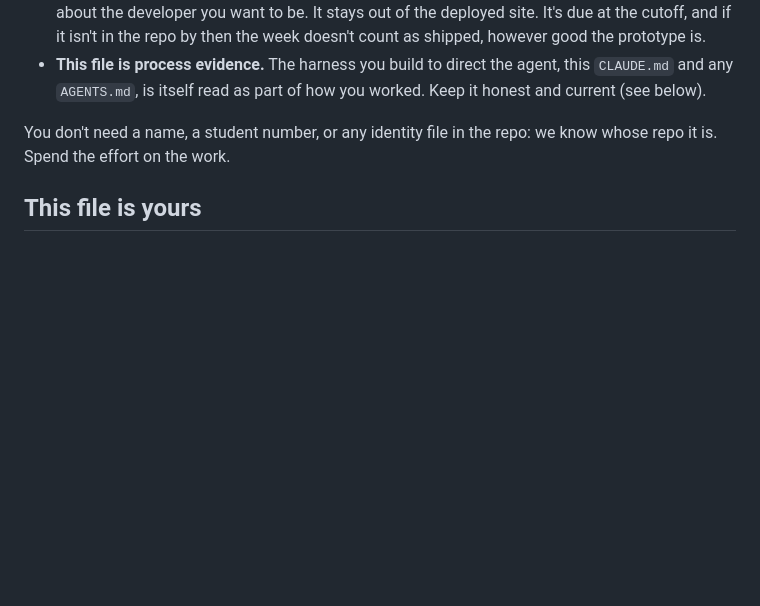
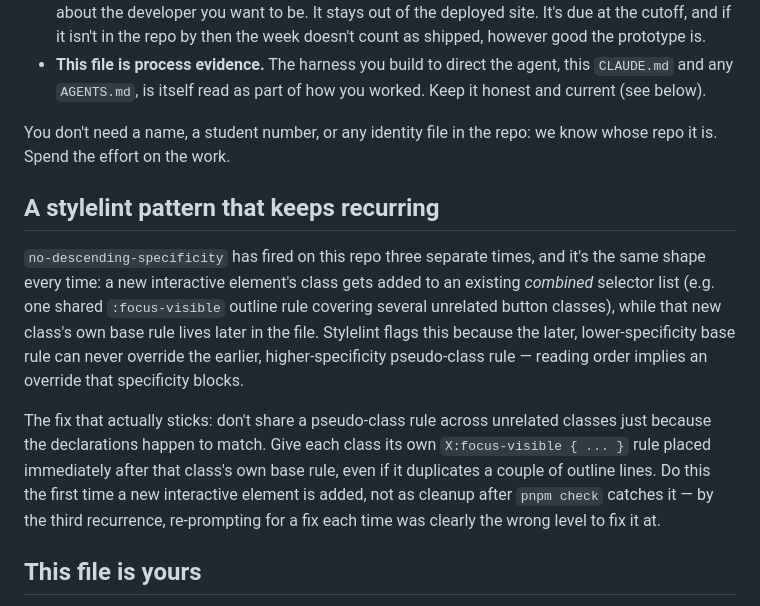
Before and after one commit to comp4020-agentic-coding-studio/comp4020-ass1-cxin16215-netizen, a Markdown page: CLAUDE.md, the part around the change. Drawn GitHub-style; blank space fills up the shorter version.

Commit message:
harness: document the recurring no-descending-specificity pattern
Fixed by re-prompting three separate times this session before it was
worth naming: a new interactive element's class kept getting added to
a shared combined :focus-visible selector while its own base rule
lived later in the file. Write the fix into CLAUDE.md instead of
fixing it again next time it recurs.

```diff
--- a/CLAUDE.md
+++ b/CLAUDE.md
@@ -152,6 +152,25 @@ means building legibly is part of building well.
 You don't need a name, a student number, or any identity file in the repo: we
 know whose repo it is. Spend the effort on the work.
 
+## A stylelint pattern that keeps recurring
+
+`no-descending-specificity` has fired on this repo three separate times, and
+it's the same shape every time: a new interactive element's class gets added
+to an existing *combined* selector list (e.g. one shared `:focus-visible`
+outline rule covering several unrelated button classes), while that new
+class's own base rule lives later in the file. Stylelint flags this because
+the later, lower-specificity base rule can never override the earlier,
+higher-specificity pseudo-class rule — reading order implies an override that
+specificity blocks.
+
+The fix that actually sticks: don't share a pseudo-class rule across unrelated
+classes just because the declarations happen to match. Give each class its
+own `X:focus-visible { ... }` rule placed immediately after that class's own
+base rule, even if it duplicates a couple of outline lines. Do this the first
+time a new interactive element is added, not as cleanup after `pnpm check`
+catches it — by the third recurrence, re-prompting for a fix each time was
+clearly the wrong level to fix it at.
+
 ## This file is yours
 
 This CLAUDE.md is a starting point, not a fixed rulebook. As you learn what your
```
